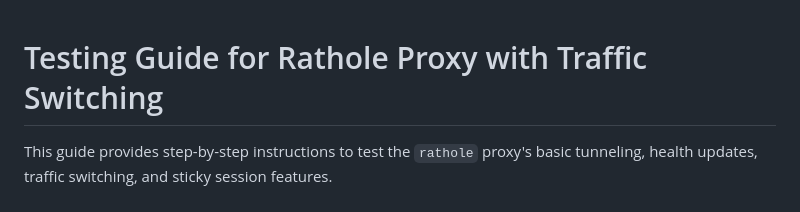
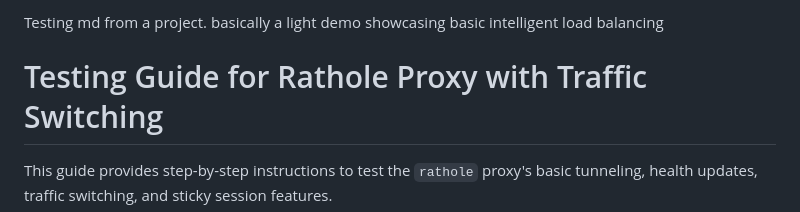
Before and after one commit to NoelMatero/rathole-with-proxy, a Markdown page: README.md, the part around the change. Rendered like a GitHub page.

```diff
--- a/README.md
+++ b/README.md
@@ -1,3 +1,5 @@
+Testing md from a project. basically a light demo showcasing basic intelligent load balancing
+
 # Testing Guide for Rathole Proxy with Traffic Switching
 
 This guide provides step-by-step instructions to test the `rathole` proxy's basic tunneling, health updates, traffic switching, and sticky session features.
```
